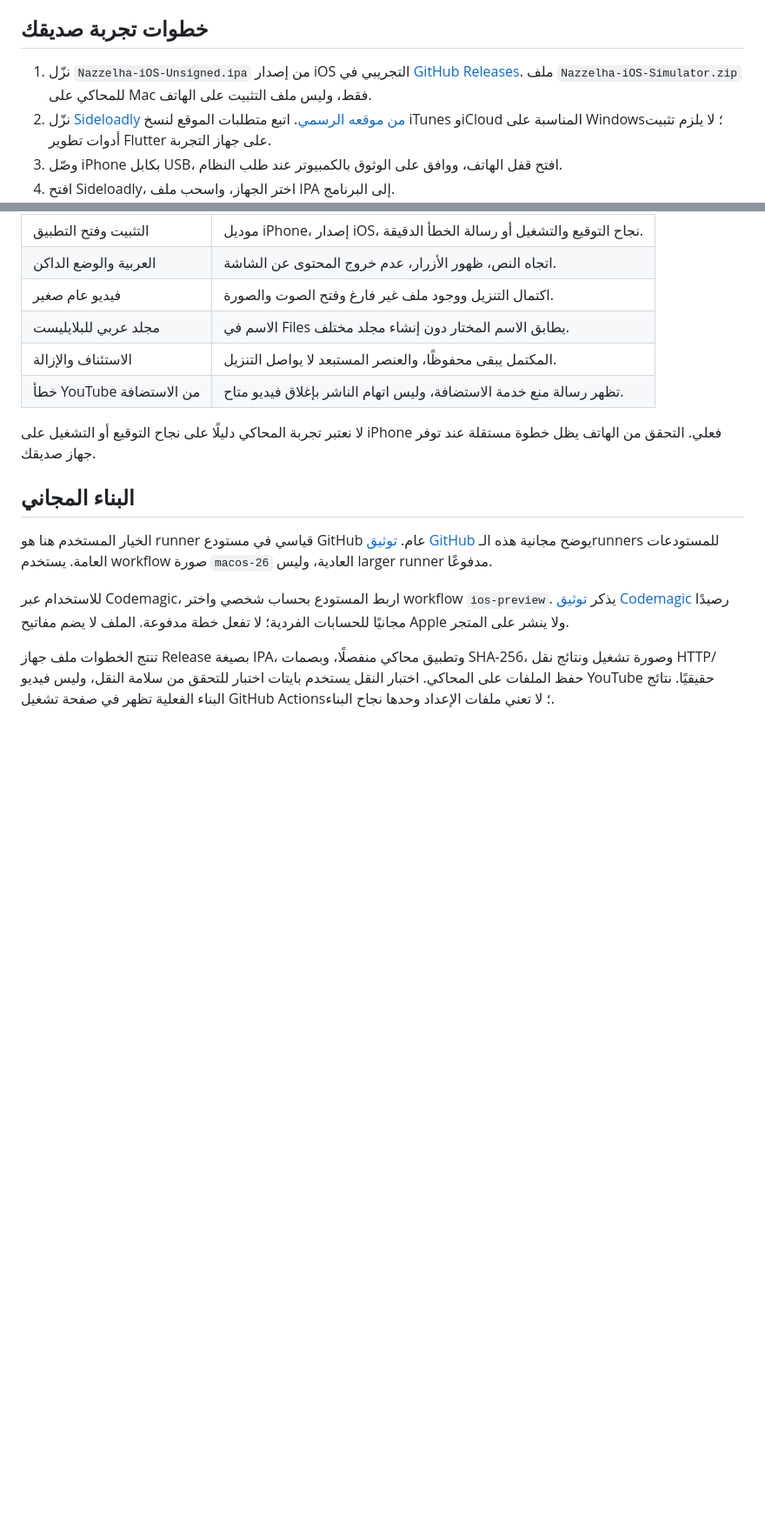
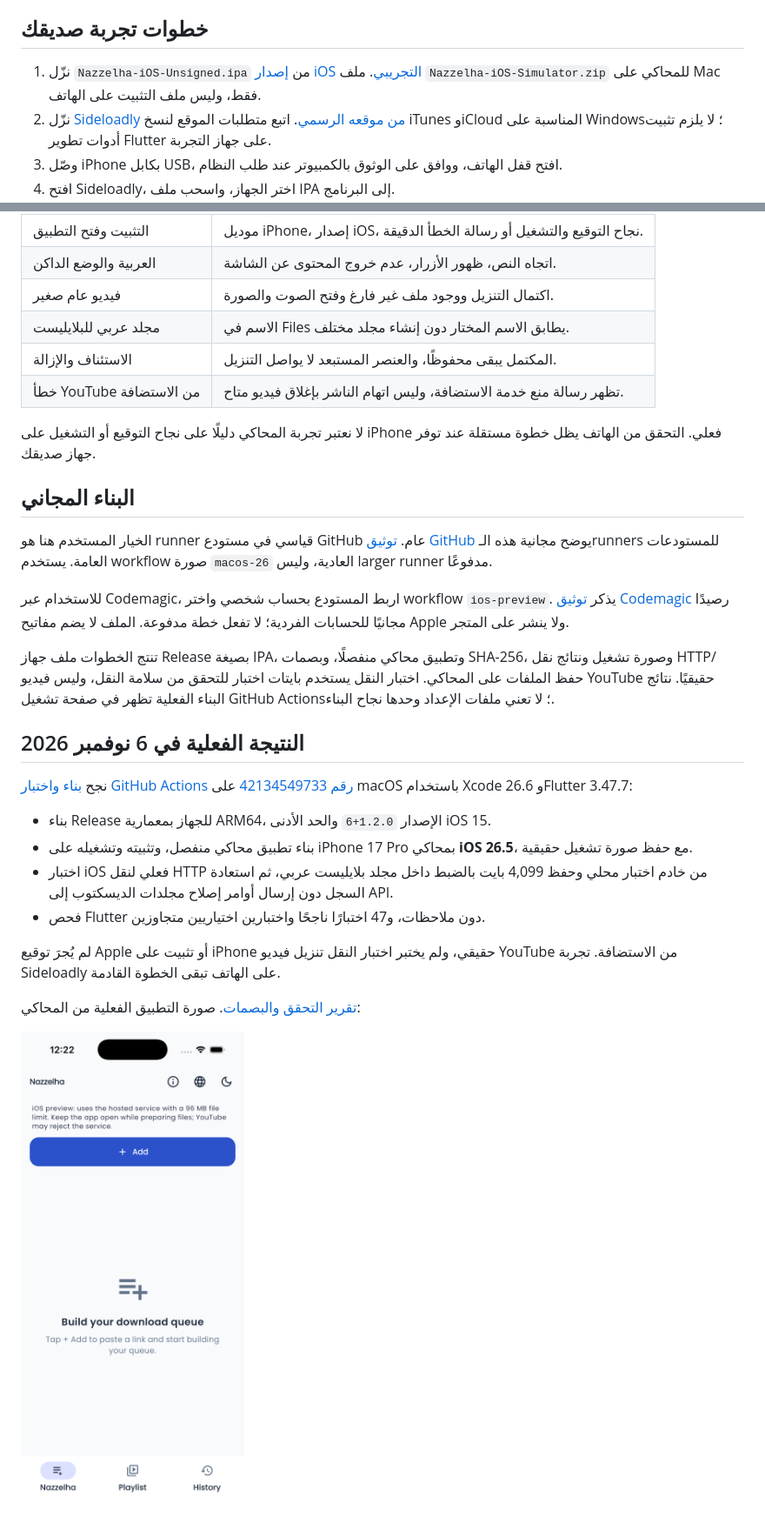
Before and after one commit to MTFOODA/nazzelha, a Markdown page: docs/IOS_PREVIEW_AR.md, 2 parts joined by grey strips. Shown at 87% size. GitHub-like rendering; pictures changed too: docs/media/ios-preview.png (added); blank space fills up the shorter version.

Commit message:
Record passing iOS simulator tests and preview build evidence

```diff
--- a/docs/IOS_PREVIEW_AR.md
+++ b/docs/IOS_PREVIEW_AR.md
@@ -16,7 +16,7 @@
 
 ## خطوات تجربة صديقك
 
-1. نزّل `Nazzelha-iOS-Unsigned.ipa` من إصدار iOS التجريبي في [GitHub Releases](https://github.com/MTFOODA/nazzelha/releases). ملف `Nazzelha-iOS-Simulator.zip` للمحاكي على Mac فقط، وليس ملف التثبيت على الهاتف.
+1. نزّل `Nazzelha-iOS-Unsigned.ipa` من [إصدار iOS التجريبي](https://github.com/MTFOODA/nazzelha/releases/tag/v1.2.0-ios-preview.1). ملف `Nazzelha-iOS-Simulator.zip` للمحاكي على Mac فقط، وليس ملف التثبيت على الهاتف.
 2. نزّل [Sideloadly من موقعه الرسمي](https://sideloadly.io/). اتبع متطلبات الموقع لنسخ iTunes وiCloud المناسبة على Windows؛ لا يلزم تثبيت أدوات تطوير Flutter على جهاز التجربة.
 3. وصّل iPhone بكابل USB، افتح قفل الهاتف، ووافق على الوثوق بالكمبيوتر عند طلب النظام.
 4. افتح Sideloadly، اختر الجهاز، واسحب ملف IPA إلى البرنامج.
@@ -46,3 +46,18 @@
 للاستخدام عبر Codemagic، اربط المستودع بحساب شخصي واختر workflow `ios-preview`. يذكر [توثيق Codemagic](https://docs.codemagic.io/billing/pricing/) رصيدًا مجانيًا للحسابات الفردية؛ لا تفعل خطة مدفوعة. الملف لا يضم مفاتيح Apple ولا ينشر على المتجر.
 
 تنتج الخطوات ملف جهاز Release بصيغة IPA، وتطبيق محاكي منفصلًا، وبصمات SHA-256، وصورة تشغيل ونتائج نقل HTTP/حفظ الملفات على المحاكي. اختبار النقل يستخدم بايتات اختبار للتحقق من سلامة النقل، وليس فيديو YouTube حقيقيًا. نتائج البناء الفعلية تظهر في صفحة تشغيل GitHub Actions؛ لا تعني ملفات الإعداد وحدها نجاح البناء.
+
+## النتيجة الفعلية في 6 نوفمبر 2026
+
+نجح [بناء واختبار GitHub Actions رقم 42134549733](https://github.com/MTFOODA/nazzelha/actions/runs/42134549733) على macOS باستخدام Xcode 26.6 وFlutter 3.47.7:
+
+- بناء Release للجهاز بمعمارية ARM64، الإصدار `1.2.0+6` والحد الأدنى iOS 15.
+- بناء تطبيق محاكي منفصل، وتثبيته وتشغيله على iPhone 17 Pro بمحاكي **iOS 26.5**، مع حفظ صورة تشغيل حقيقية.
+- اختبار iOS فعلي لنقل HTTP من خادم اختبار محلي وحفظ 4,099 بايت بالضبط داخل مجلد بلايليست عربي، ثم استعادة السجل دون إرسال أوامر إصلاح مجلدات الديسكتوب إلى API.
+- فحص Flutter دون ملاحظات، و47 اختبارًا ناجحًا واختبارين اختياريين متجاوزين.
+
+لم يُجرَ توقيع Apple أو تثبيت على iPhone حقيقي، ولم يختبر اختبار النقل تنزيل فيديو YouTube من الاستضافة. تجربة Sideloadly على الهاتف تبقى الخطوة القادمة.
+
+[تقرير التحقق والبصمات](verification-ios-preview.json). صورة التطبيق الفعلية من المحاكي:
+
+<img src="media/ios-preview.png" alt="واجهة نزلها الأصلية على محاكي iPhone 17 Pro" width="300">
```
Also changed, not shown: docs/RELEASES.md (+19 -0 lines), 2 other files.
